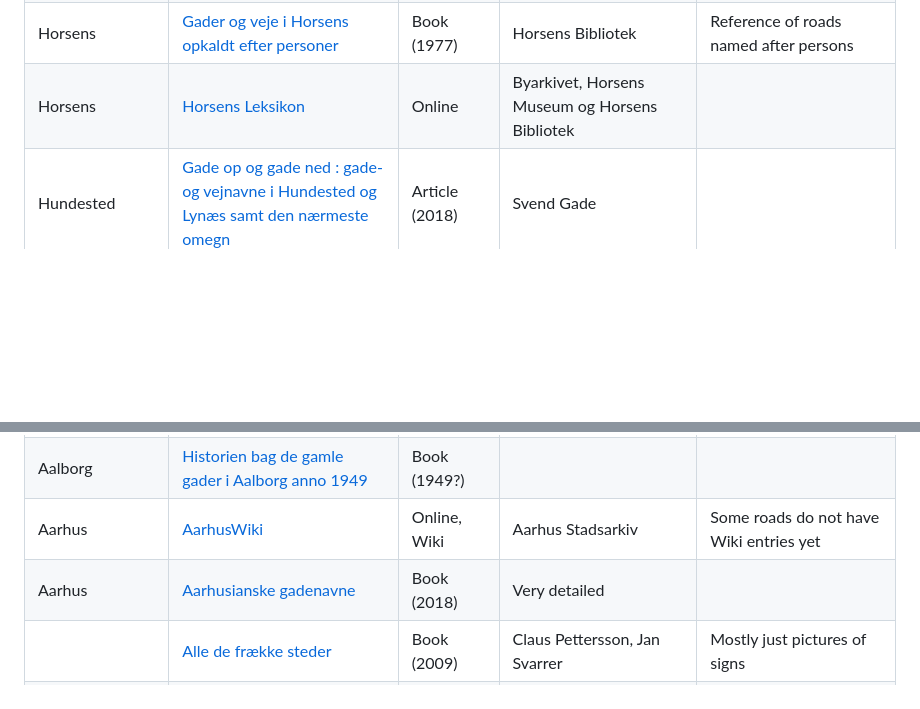
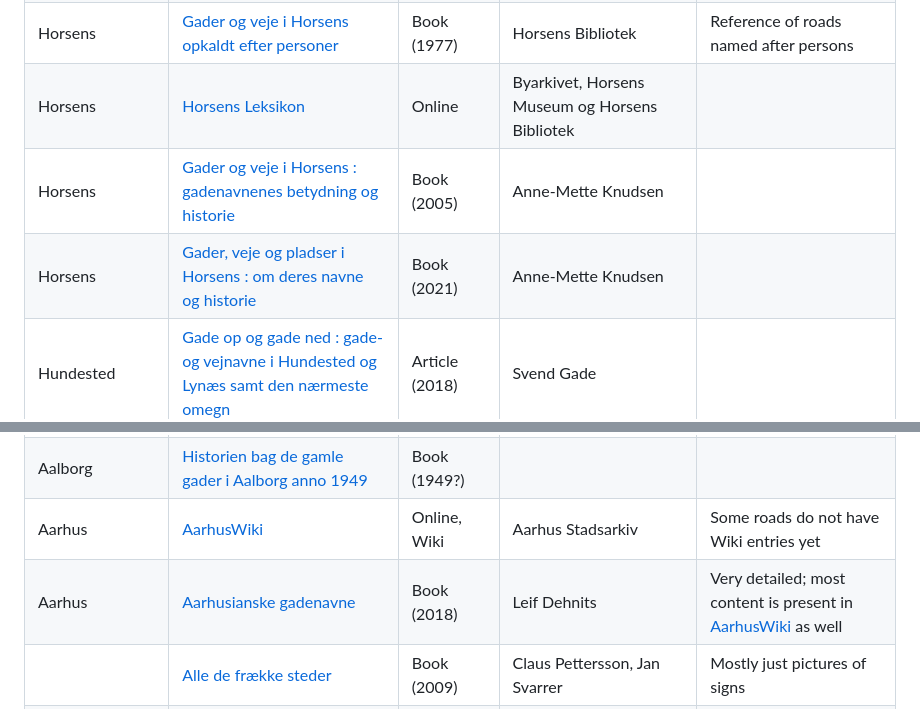
Before and after one commit to PeterBrodersen/osmetymology, a Markdown page: Resources.md, 2 parts joined by grey strips. Rendered like a GitHub page; blank space fills up the shorter version.

Commit message:
+Horsens

```diff
--- a/Resources.md
+++ b/Resources.md
@@ -41,6 +41,8 @@ Resources for getting information about the origin of Danish street names.
 | Holstebro        | [Gade op og gade ned](https://bibliotek.dk/work/pid/159002-lokalbibl:126271891?scrollToEdition=false) | Book (1982) | Ejner Godtfred Pedersen | Great reference |
 | Horsens          | [Gader og veje i Horsens opkaldt efter personer](https://bibliotek.dk/materiale/gader-og-veje-i-horsens-opkaldt-efter-personer/work-of%3A870970-basis%3A05238897?type=bog) | Book (1977) | Horsens Bibliotek | Reference of roads named after persons |
 | Horsens          | [Horsens Leksikon](https://www.horsensleksikon.dk/) | Online | Byarkivet, Horsens Museum og Horsens Bibliotek | |
+| Horsens          | [Gader og veje i Horsens : gadenavnenes betydning og historie](https://bibliotek.dk/work/pid/870970-basis:25808940?scrollToEdition=true) | Book (2005) | Anne-Mette Knudsen | |
+| Horsens          | [Gader, veje og pladser i Horsens : om deres navne og historie](https://bibliotek.dk/work/pid/870970-basis:61532684?scrollToEdition=true) | Book (2021) | Anne-Mette Knudsen | |
 | Hundested        | [Gade op og gade ned : gade- og vejnavne i Hundested og Lynæs samt den nærmeste omegn](https://bibliotek.dk/materiale/gade-op-og-gade-ned_svend-gade/work-of%3A159002-lokalbibl%3A126271891?type=artikel) | Article (2018) | Svend Gade | |
 | Hvidovre         | [Historien bag vejnavnet](https://forstadsmuseet.dk/historien-om/historien-bag-vejnavnet/) | Online | Forstadsmuseet | Many roads |
 | Ishøj            | [Ishøj kommunes vejnavne](https://bibliotek.dk/materiale/ishoej-kommunes-vejnavne_leif-nielsen-f-1938-/work-of%3A870970-basis%3A05496829) | Book (1979) | Leif Nielsen | [Also available online](https://ishoejlokalhistorisk.dk/wp-content/uploads/2020/04/Ish%C3%B8j-kommunes-vejnavne-1979.pdf) |
@@ -119,8 +121,8 @@ Resources for getting information about the origin of Danish street names.
 | Vordingborg      | [Hvorfor hedder det mon sådan? Gadenavne i Vordingborg](https://bibliotek.dk/work/pid/870970-basis:27516858?scrollToEdition=true) | Booklet (2008) | Vordingborg Lokalhistoriske Arkiv | About 30 streets |
 | Ærø              | [Gader og veje på Ærø](https://bibliotek.dk/materiale/gader-og-veje-paa-aeroe_torun-gjelstrup/work-of%3A800010-katalog%3A99122927608305763?type=bog) | Book (2013) | Torun Gjelstrup | More all-round stories |
 | Aalborg          | [Historien bag de gamle gader i Aalborg anno 1949](https://bibliotek.dk/materiale/historien-bag-de-gamle-gader-i-aalborg-anno-1949_kr-vaernfelt/work-of:870970-basis:41212497?workId=work-of%3A870970-basis%3A41212497&type=bog) | Book (1949?) |
-| Aarhus           | [AarhusWiki](https://aarhuswiki.dk/wiki/Forside)| Online, Wiki | Aarhus Stadsarkiv | Some roads do not have Wiki entries yet |
-| Aarhus           | [Aarhusianske gadenavne](https://bibliotek.dk/materiale/aarhusianske-gadenavne_leif-dehnits-f-1945-/work-of%3A870970-basis%3A45972127?type=bog&tid=MFsFr17610981922992428587187) | Book (2018) | Very detailed |
+| Aarhus           | [AarhusWiki](https://aarhuswiki.dk/wiki/Forside) | Online, Wiki | Aarhus Stadsarkiv | Some roads do not have Wiki entries yet |
+| Aarhus           | [Aarhusianske gadenavne](https://bibliotek.dk/materiale/aarhusianske-gadenavne_leif-dehnits-f-1945-/work-of%3A870970-basis%3A45972127?type=bog&tid=MFsFr17610981922992428587187) | Book (2018) | Leif Dehnits | Very detailed; most content is present in [AarhusWiki](https://aarhuswiki.dk/wiki/Forside) as well |
 |                  | [Alle de frække steder](https://bibliotek.dk/materiale/alle-de-fraekke-steder_claus-pettersson/work-of:870970-basis:28027397) | Book (2009) | Claus Pettersson, Jan Svarrer | Mostly just pictures of signs |
 |                  | [Dansk Gadenavneskik](https://slaegtsbibliotek.dk/2023/935413.pdf) | Online book (1970), PDF | Bent Jørgensen | All-round information about Danish street naming traditions |
 |                  | [Gade op og gade ned : mærkelige gadenavne i danske byer](https://bibliotek.dk/materiale/gade-op-og-gade-ned_joergen-hansen-f-1951-05-06-/work-of%3A870970-basis%3A134124245?type=bog) | Book (2022) | Jørgen Hansen | Locations all around Denmark |
```
